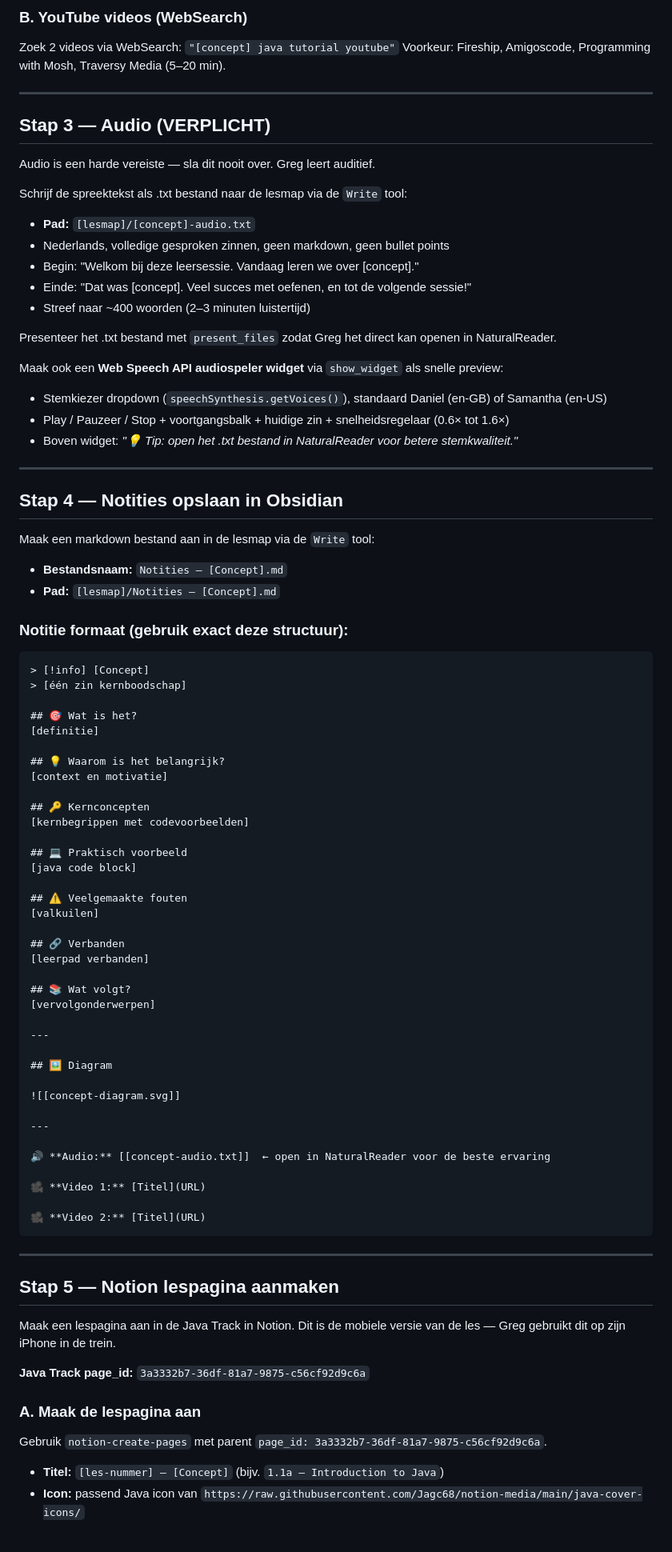
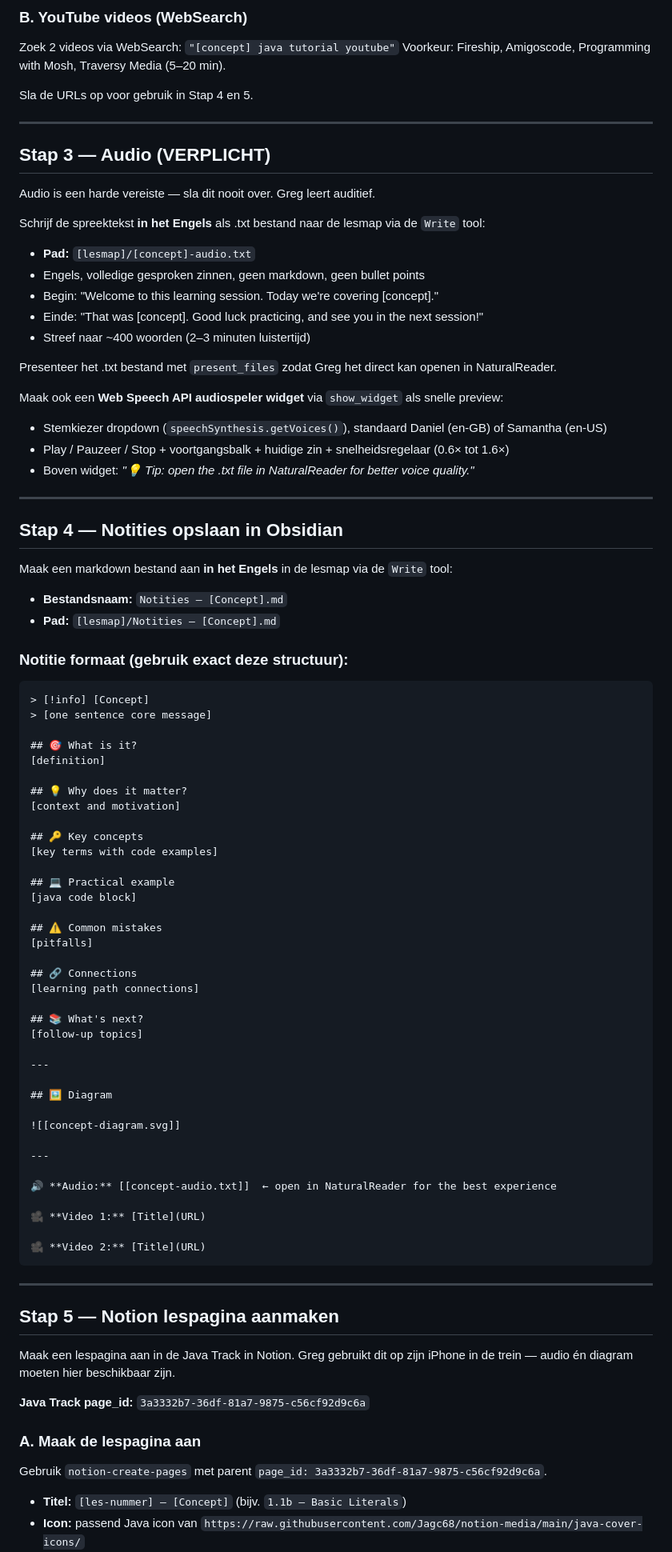
Before and after one commit to Jagc68/notion-media, a Markdown page: leer-skill-updated.md, the part around one of its changes. Shown at 80% size. GitHub-like rendering; blank space fills up the shorter version.

````diff
--- a/leer-skill-updated.md
+++ b/leer-skill-updated.md
@@ -85,17 +87,19 @@ Sla het diagram ook op als SVG in de lesmap via de `Write` tool:
 Zoek 2 videos via WebSearch: `"[concept] java tutorial youtube"`
 Voorkeur: Fireship, Amigoscode, Programming with Mosh, Traversy Media (5–20 min).
 
+Sla de URLs op voor gebruik in Stap 4 en 5.
+
 ---
 
 ## Stap 3 — Audio (VERPLICHT)
 
 Audio is een harde vereiste — sla dit nooit over. Greg leert auditief.
 
-Schrijf de spreektekst als .txt bestand naar de lesmap via de `Write` tool:
+Schrijf de spreektekst **in het Engels** als .txt bestand naar de lesmap via de `Write` tool:
 - **Pad:** `[lesmap]/[concept]-audio.txt`
-- Nederlands, volledige gesproken zinnen, geen markdown, geen bullet points
-- Begin: "Welkom bij deze leersessie. Vandaag leren we over [concept]."
-- Einde: "Dat was [concept]. Veel succes met oefenen, en tot de volgende sessie!"
+- Engels, volledige gesproken zinnen, geen markdown, geen bullet points
+- Begin: "Welcome to this learning session. Today we're covering [concept]."
+- Einde: "That was [concept]. Good luck practicing, and see you in the next session!"
 - Streef naar ~400 woorden (2–3 minuten luistertijd)
 
 Presenteer het .txt bestand met `present_files` zodat Greg het direct kan openen in NaturalReader.
@@ -103,13 +107,13 @@ Presenteer het .txt bestand met `present_files` zodat Greg het direct kan openen
 Maak ook een **Web Speech API audiospeler widget** via `show_widget` als snelle preview:
 - Stemkiezer dropdown (`speechSynthesis.getVoices()`), standaard Daniel (en-GB) of Samantha (en-US)
 - Play / Pauzeer / Stop + voortgangsbalk + huidige zin + snelheidsregelaar (0.6× tot 1.6×)
-- Boven widget: *"💡 Tip: open het .txt bestand in NaturalReader voor betere stemkwaliteit."*
+- Boven widget: *"💡 Tip: open the .txt file in NaturalReader for better voice quality."*
 
 ---
 
 ## Stap 4 — Notities opslaan in Obsidian
 
-Maak een markdown bestand aan in de lesmap via de `Write` tool:
+Maak een markdown bestand aan **in het Engels** in de lesmap via de `Write` tool:
 - **Bestandsnaam:** `Notities — [Concept].md`
 - **Pad:** `[lesmap]/Notities — [Concept].md`
 
@@ -117,28 +121,28 @@ Maak een markdown bestand aan in de lesmap via de `Write` tool:
 
 ```markdown
 > [!info] [Concept]
-> [één zin kernboodschap]
+> [one sentence core message]
 
-## 🎯 Wat is het?
-[definitie]
+## 🎯 What is it?
+[definition]
 
-## 💡 Waarom is het belangrijk?
-[context en motivatie]
+## 💡 Why does it matter?
+[context and motivation]
 
-## 🔑 Kernconcepten
-[kernbegrippen met codevoorbeelden]
+## 🔑 Key concepts
+[key terms with code examples]
 
-## 💻 Praktisch voorbeeld
+## 💻 Practical example
 [java code block]
 
-## ⚠️ Veelgemaakte fouten
-[valkuilen]
+## ⚠️ Common mistakes
+[pitfalls]
 
-## 🔗 Verbanden
-[leerpad verbanden]
+## 🔗 Connections
+[learning path connections]
 
-## 📚 Wat volgt?
-[vervolgonderwerpen]
+## 📚 What's next?
+[follow-up topics]
 
 ---
 
@@ -148,18 +152,18 @@ Maak een markdown bestand aan in de lesmap via de `Write` tool:
 
 ---
 
-🔊 **Audio:** [[concept-audio.txt]]  ← open in NaturalReader voor de beste ervaring
+🔊 **Audio:** [[concept-audio.txt]]  ← open in NaturalReader for the best experience
 
-🎥 **Video 1:** [Titel](URL)
+🎥 **Video 1:** [Title](URL)
 
-🎥 **Video 2:** [Titel](URL)
+🎥 **Video 2:** [Title](URL)
 ```
 
 ---
 
 ## Stap 5 — Notion lespagina aanmaken
 
-Maak een lespagina aan in de Java Track in Notion. Dit is de mobiele versie van de les — Greg gebruikt dit op zijn iPhone in de trein.
+Maak een lespagina aan in de Java Track in Notion. Greg gebruikt dit op zijn iPhone in de trein — audio én diagram moeten hier beschikbaar zijn.
 
 **Java Track page_id:** `3a3332b7-36df-81a7-9875-c56cf92d9c6a`
 
@@ -167,5 +171,5 @@ Maak een lespagina aan in de Java Track in Notion. Dit is de mobiele versie van
 
 Gebruik `notion-create-pages` met parent `page_id: 3a3332b7-36df-81a7-9875-c56cf92d9c6a`.
 
-- **Titel:** `[les-nummer] — [Concept]` (bijv. `1.1a — Introduction to Java`)
+- **Titel:** `[les-nummer] — [Concept]` (bijv. `1.1b — Basic Literals`)
 - **Icon:** passend Java icon van `https://raw.githubusercontent.com/Jagc68/notion-media/main/java-cover-icons/`
````
Also changed, not shown: other parts of leer-skill-updated.md (+44 -24 lines).
